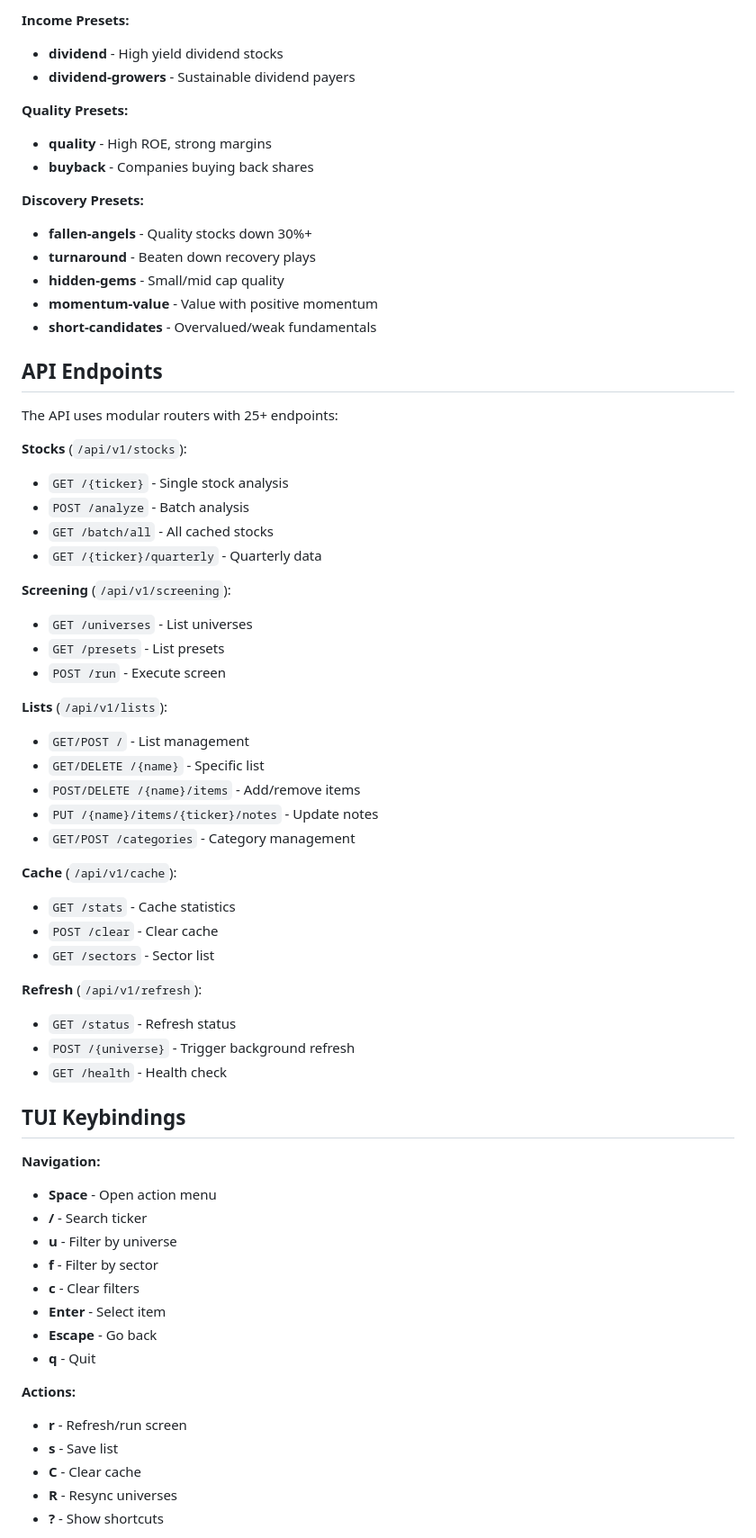
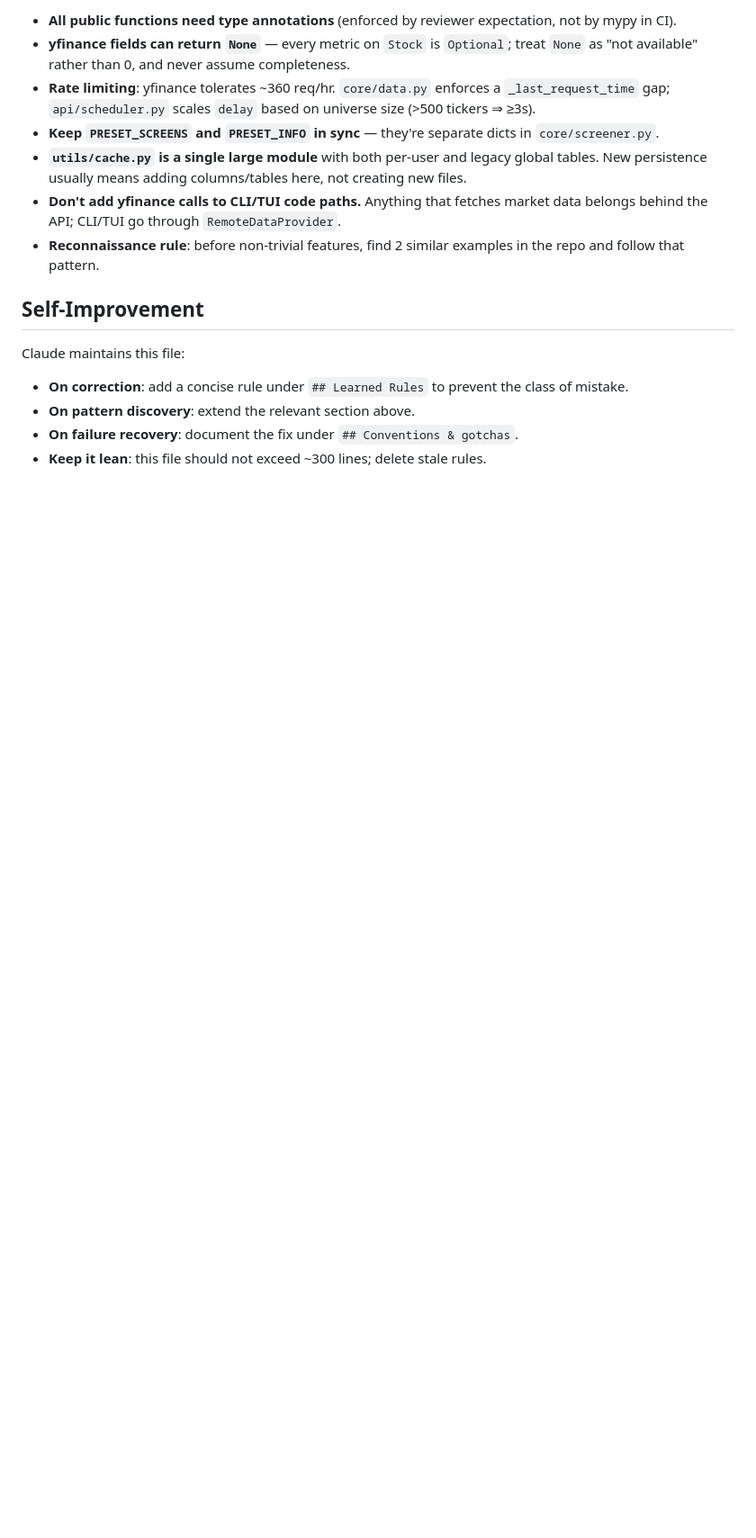
Before and after one commit to eullrich/tradfi, a Markdown page: CLAUDE.md, the part around one of its changes. Shown at 90% size. Rendered like a GitHub page; blank space fills up the shorter version.

```diff
--- a/CLAUDE.md
+++ b/CLAUDE.md
@@ -112,67 +112,17 @@ Defined in `core/screener.py`:
 
-**Income Presets:**
-- **dividend** - High yield dividend stocks
-- **dividend-growers** - Sustainable dividend payers
+- **All public functions need type annotations** (enforced by reviewer expectation, not by mypy in CI).
+- **yfinance fields can return `None`** — every metric on `Stock` is `Optional`; treat `None` as "not available" rather than 0, and never assume completeness.
+- **Rate limiting**: yfinance tolerates ~360 req/hr. `core/data.py` enforces a `_last_request_time` gap; `api/scheduler.py` scales `delay` based on universe size (>500 tickers ⇒ ≥3s).
+- **Keep `PRESET_SCREENS` and `PRESET_INFO` in sync** — they're separate dicts in `core/screener.py`.
+- **`utils/cache.py` is a single large module** with both per-user and legacy global tables. New persistence usually means adding columns/tables here, not creating new files.
+- **Don't add yfinance calls to CLI/TUI code paths.** Anything that fetches market data belongs behind the API; CLI/TUI go through `RemoteDataProvider`.
+- **Reconnaissance rule**: before non-trivial features, find 2 similar examples in the repo and follow that pattern.
 
-**Quality Presets:**
-- **quality** - High ROE, strong margins
-- **buyback** - Companies buying back shares
+## Self-Improvement
 
-**Discovery Presets:**
-- **fallen-angels** - Quality stocks down 30%+
-- **turnaround** - Beaten down recovery plays
-- **hidden-gems** - Small/mid cap quality
-- **momentum-value** - Value with positive momentum
-- **short-candidates** - Overvalued/weak fundamentals
+Claude maintains this file:
+- **On correction**: add a concise rule under `## Learned Rules` to prevent the class of mistake.
+- **On pattern discovery**: extend the relevant section above.
+- **On failure recovery**: document the fix under `## Conventions & gotchas`.
+- **Keep it lean**: this file should not exceed ~300 lines; delete stale rules.
 
-## API Endpoints
-
-The API uses modular routers with 25+ endpoints:
-
-**Stocks** (`/api/v1/stocks`):
-- `GET /{ticker}` - Single stock analysis
-- `POST /analyze` - Batch analysis
-- `GET /batch/all` - All cached stocks
-- `GET /{ticker}/quarterly` - Quarterly data
-
-**Screening** (`/api/v1/screening`):
-- `GET /universes` - List universes
-- `GET /presets` - List presets
-- `POST /run` - Execute screen
-
-**Lists** (`/api/v1/lists`):
-- `GET/POST /` - List management
-- `GET/DELETE /{name}` - Specific list
-- `POST/DELETE /{name}/items` - Add/remove items
-- `PUT /{name}/items/{ticker}/notes` - Update notes
-- `GET/POST /categories` - Category management
-
-**Cache** (`/api/v1/cache`):
-- `GET /stats` - Cache statistics
-- `POST /clear` - Clear cache
-- `GET /sectors` - Sector list
-
-**Refresh** (`/api/v1/refresh`):
-- `GET /status` - Refresh status
-- `POST /{universe}` - Trigger background refresh
-- `GET /health` - Health check
-
-## TUI Keybindings
-
-**Navigation:**
-- **Space** - Open action menu
-- **/** - Search ticker
-- **u** - Filter by universe
-- **f** - Filter by sector
-- **c** - Clear filters
-- **Enter** - Select item
-- **Escape** - Go back
-- **q** - Quit
-
-**Actions:**
-- **r** - Refresh/run screen
-- **s** - Save list
-- **C** - Clear cache
-- **R** - Resync universes
-- **?** - Show shortcuts
-
```
Also changed, not shown: other parts of CLAUDE.md (+95 -187 lines).
